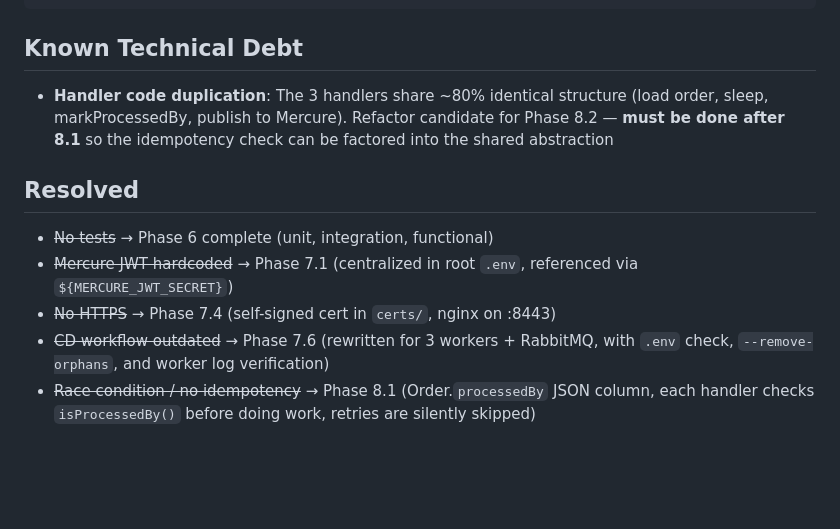
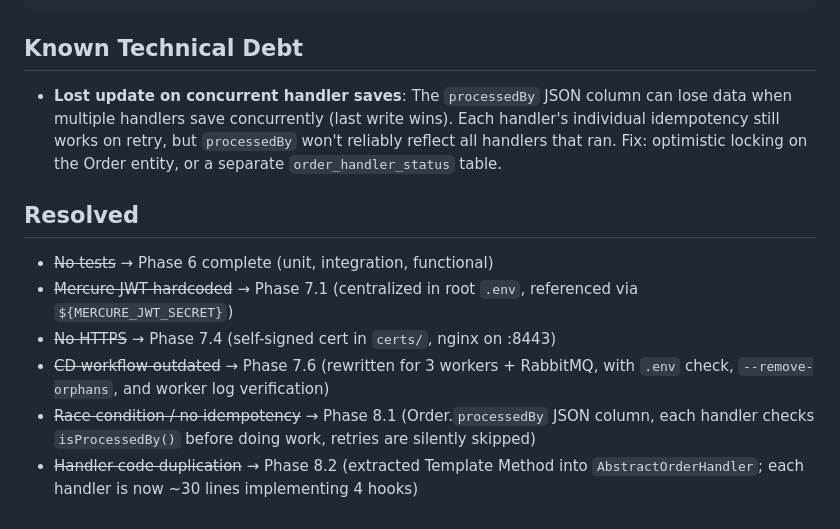
Before and after one commit to juanantoniomoreno/event-driven-orders, a Markdown page: AGENTS.md, the part around the change. Drawn GitHub-style; blank space fills up the shorter version.

```diff
--- a/AGENTS.md
+++ b/AGENTS.md
@@ -74,7 +74,7 @@ docker compose up -d --build
 
 ## Known Technical Debt
 
-- **Handler code duplication**: The 3 handlers share ~80% identical structure (load order, sleep, markProcessedBy, publish to Mercure). Refactor candidate for Phase 8.2 — **must be done after 8.1** so the idempotency check can be factored into the shared abstraction
+- **Lost update on concurrent handler saves**: The `processedBy` JSON column can lose data when multiple handlers save concurrently (last write wins). Each handler's individual idempotency still works on retry, but `processedBy` won't reliably reflect all handlers that ran. Fix: optimistic locking on the Order entity, or a separate `order_handler_status` table.
 
 ## Resolved
 
@@ -83,3 +83,4 @@ docker compose up -d --build
 - ~~No HTTPS~~ → Phase 7.4 (self-signed cert in `certs/`, nginx on :8443)
 - ~~CD workflow outdated~~ → Phase 7.6 (rewritten for 3 workers + RabbitMQ, with `.env` check, `--remove-orphans`, and worker log verification)
 - ~~Race condition / no idempotency~~ → Phase 8.1 (Order.`processedBy` JSON column, each handler checks `isProcessedBy()` before doing work, retries are silently skipped)
+- ~~Handler code duplication~~ → Phase 8.2 (extracted Template Method into `AbstractOrderHandler`; each handler is now ~30 lines implementing 4 hooks)
```
Also changed, not shown: README.md (+1 -0 lines).
